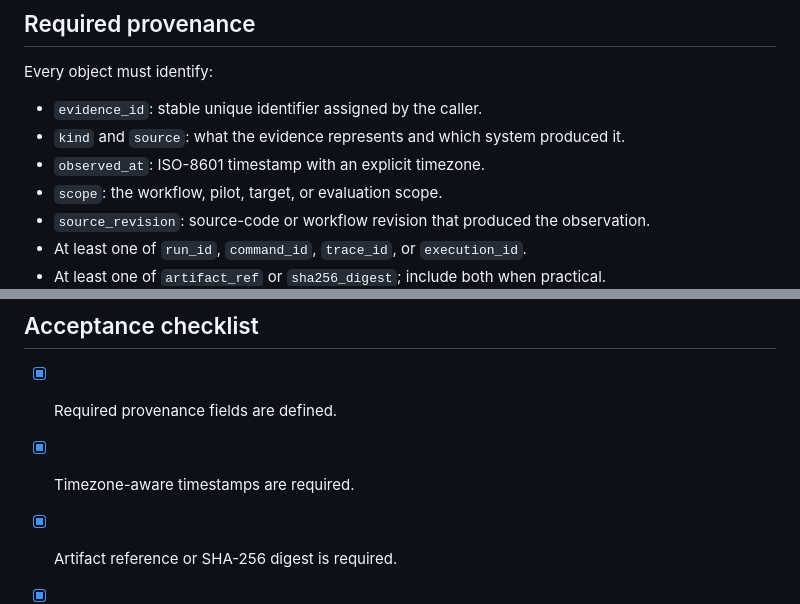
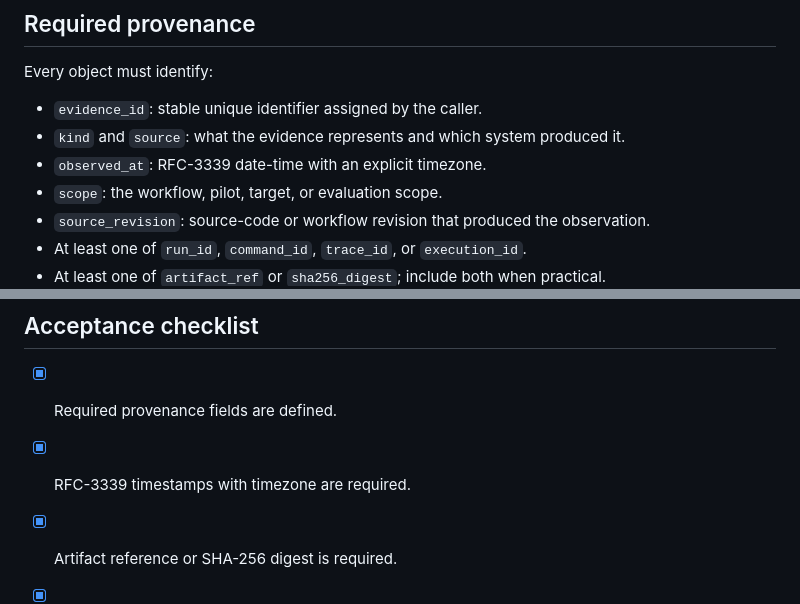
Before and after one commit to thuyainminnyo-hub/kmh-oia, a Markdown page: docs/evidence-object-contract-v1.md, 2 parts joined by grey strips. Rendered like a GitHub page.

Commit message:
docs: specify RFC3339 timestamp contract

```diff
--- a/docs/evidence-object-contract-v1.md
+++ b/docs/evidence-object-contract-v1.md
@@ -12,7 +12,7 @@ Every object must identify:
 
 - `evidence_id`: stable unique identifier assigned by the caller.
 - `kind` and `source`: what the evidence represents and which system produced it.
-- `observed_at`: ISO-8601 timestamp with an explicit timezone.
+- `observed_at`: RFC-3339 date-time with an explicit timezone.
 - `scope`: the workflow, pilot, target, or evaluation scope.
 - `source_revision`: source-code or workflow revision that produced the observation.
 - At least one of `run_id`, `command_id`, `trace_id`, or `execution_id`.
@@ -57,7 +57,7 @@ The schema and model are intended to stay aligned. CI must pass on the exact pul
 ## Acceptance checklist
 
 - [x] Required provenance fields are defined.
-- [x] Timezone-aware timestamps are required.
+- [x] RFC-3339 timestamps with timezone are required.
 - [x] Artifact reference or SHA-256 digest is required.
 - [x] Validation-state prerequisites are explicit.
 - [x] Python object is immutable.
```
